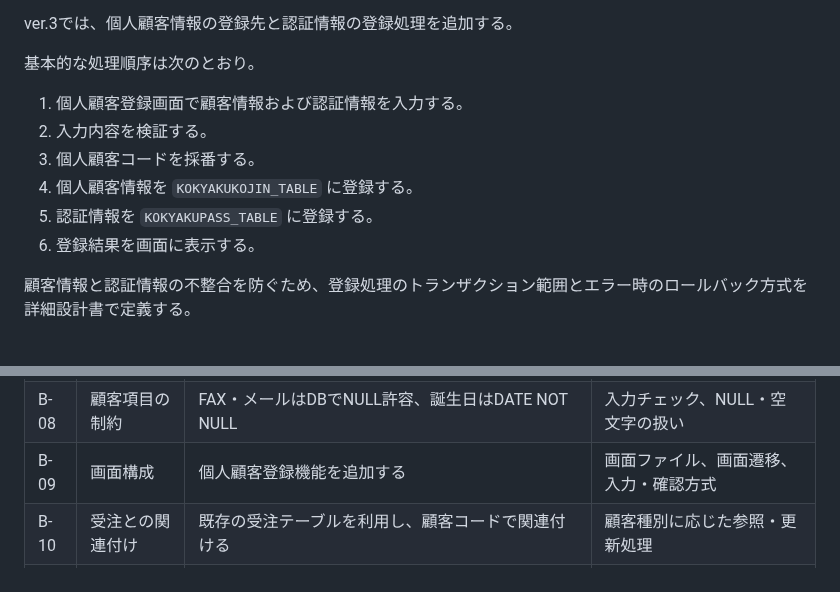
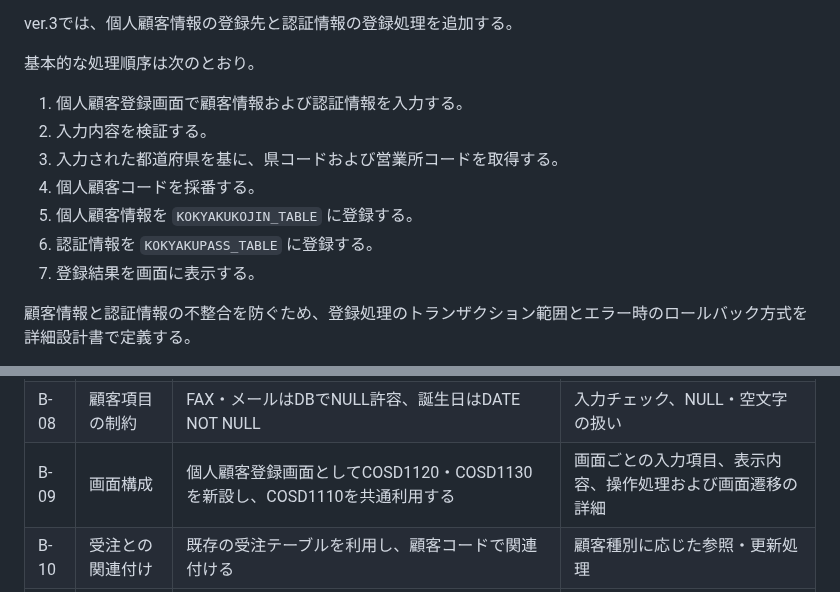
Before and after one commit to h-yokota1215/web-version_up, a Markdown page: ver.3/設計書/基本設計書.md, 2 parts joined by grey strips. Rendered like a GitHub page.

Commit message:
基本設計書修正

```diff
--- a/ver.3/設計書/基本設計書.md
+++ b/ver.3/設計書/基本設計書.md
@@ -282,10 +282,12 @@ ver.3では、個人顧客情報の登録先と認証情報の登録処理を追
 
 1. 個人顧客登録画面で顧客情報および認証情報を入力する。
 2. 入力内容を検証する。
-3. 個人顧客コードを採番する。
-4. 個人顧客情報を `KOKYAKUKOJIN_TABLE` に登録する。
-5. 認証情報を `KOKYAKUPASS_TABLE` に登録する。
-6. 登録結果を画面に表示する。
+3. 入力された都道府県を基に、県コードおよび営業所コードを取得する。
+4. 個人顧客コードを採番する。
+5. 個人顧客情報を `KOKYAKUKOJIN_TABLE` に登録する。
+6. 認証情報を `KOKYAKUPASS_TABLE` に登録する。
+7. 登録結果を画面に表示する。
+
 
 顧客情報と認証情報の不整合を防ぐため、登録処理のトランザクション範囲とエラー時のロールバック方式を詳細設計書で定義する。
 
@@ -514,7 +516,7 @@ FAX番号・メールアドレスの未設定値はNULLとして扱い、空文
 | B-06 | 売掛残高 | 代金引換では更新せず、銀行振込では更新する | 更新先テーブル、更新処理、トランザクション |
 | B-07 | 登録処理の整合性 | 顧客情報と認証情報の不整合を防止する | トランザクション範囲、ロールバック処理 |
 | B-08 | 顧客項目の制約 | FAX・メールはDBでNULL許容、誕生日はDATE NOT NULL | 入力チェック、NULL・空文字の扱い |
-| B-09 | 画面構成 | 個人顧客登録機能を追加する | 画面ファイル、画面遷移、入力・確認方式 |
+| B-09 | 画面構成 | 個人顧客登録画面としてCOSD1120・COSD1130を新設し、COSD1110を共通利用する | 画面ごとの入力項目、表示内容、操作処理および画面遷移の詳細 |
 | B-10 | 受注との関連付け | 既存の受注テーブルを利用し、顧客コードで関連付ける | 顧客種別に応じた参照・更新処理 |
 | B-11 | 認証情報の関連 | `KOKYAKUPASS_TABLE` を共有する | 認証処理と顧客情報取得処理の連携 |
 
```
